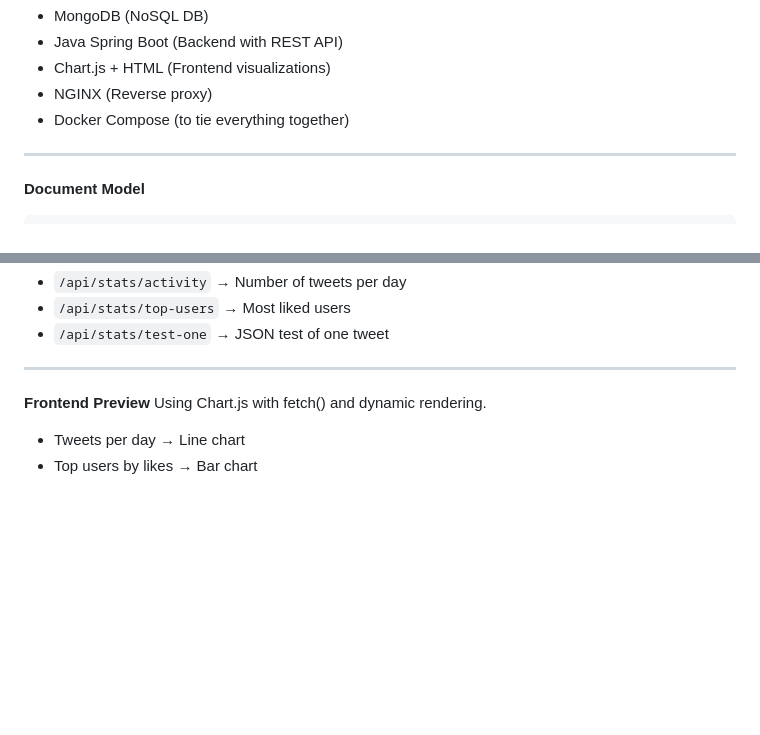
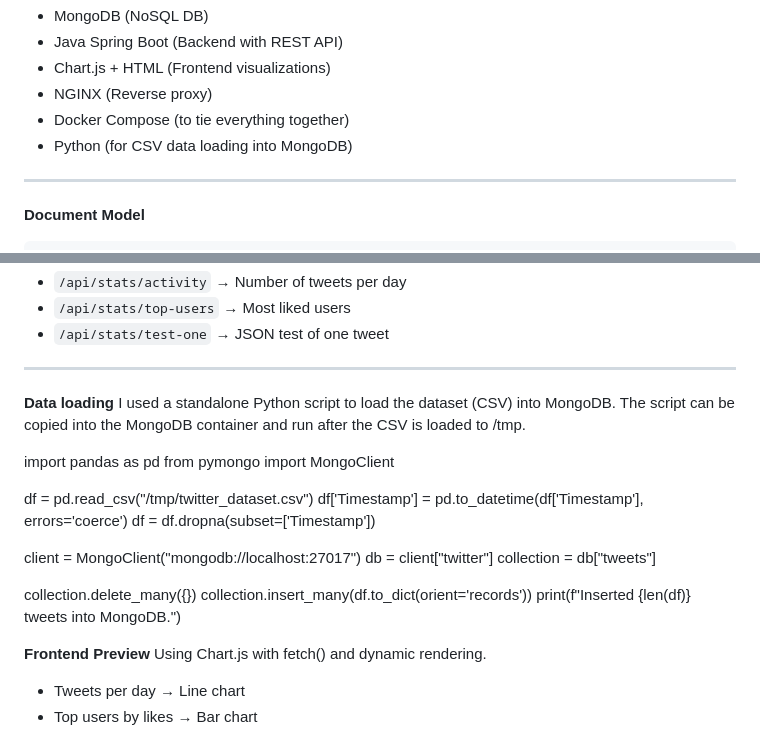
Before and after one commit to kkufaas/twitter-dashboard, a Markdown page: README.md, 2 parts joined by grey strips. Rendered like a GitHub page; blank space fills up the shorter version.

```diff
--- a/README.md
+++ b/README.md
@@ -11,6 +11,7 @@ I built a fullstack application using:
 - Chart.js + HTML (Frontend visualizations)
 - NGINX (Reverse proxy)
 - Docker Compose (to tie everything together)
+- 	Python (for CSV data loading into MongoDB)
 
 ---
 
@@ -54,6 +55,24 @@ No separate collections were needed for users or likes in this case, because twe
 - `/api/stats/test-one` → JSON test of one tweet
 
 ---
+
+**Data loading**
+I used a standalone Python script to load the dataset (CSV) into MongoDB. The script can be copied into the MongoDB container and run after the CSV is loaded to /tmp.
+
+import pandas as pd
+from pymongo import MongoClient
+
+df = pd.read_csv("/tmp/twitter_dataset.csv")
+df['Timestamp'] = pd.to_datetime(df['Timestamp'], errors='coerce')
+df = df.dropna(subset=['Timestamp'])
+
+client = MongoClient("mongodb://localhost:27017")
+db = client["twitter"]
+collection = db["tweets"]
+
+collection.delete_many({})
+collection.insert_many(df.to_dict(orient='records'))
+print(f"Inserted {len(df)} tweets into MongoDB.")
 
 **Frontend Preview**
 Using Chart.js with fetch() and dynamic rendering.
```
